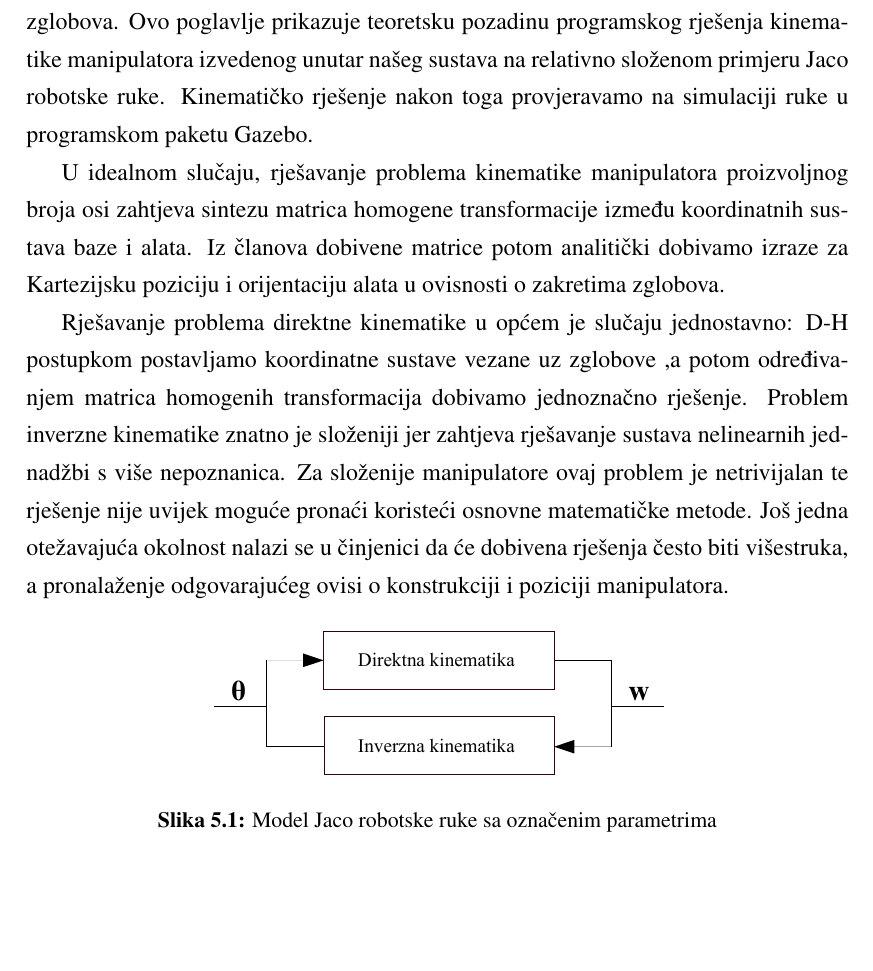
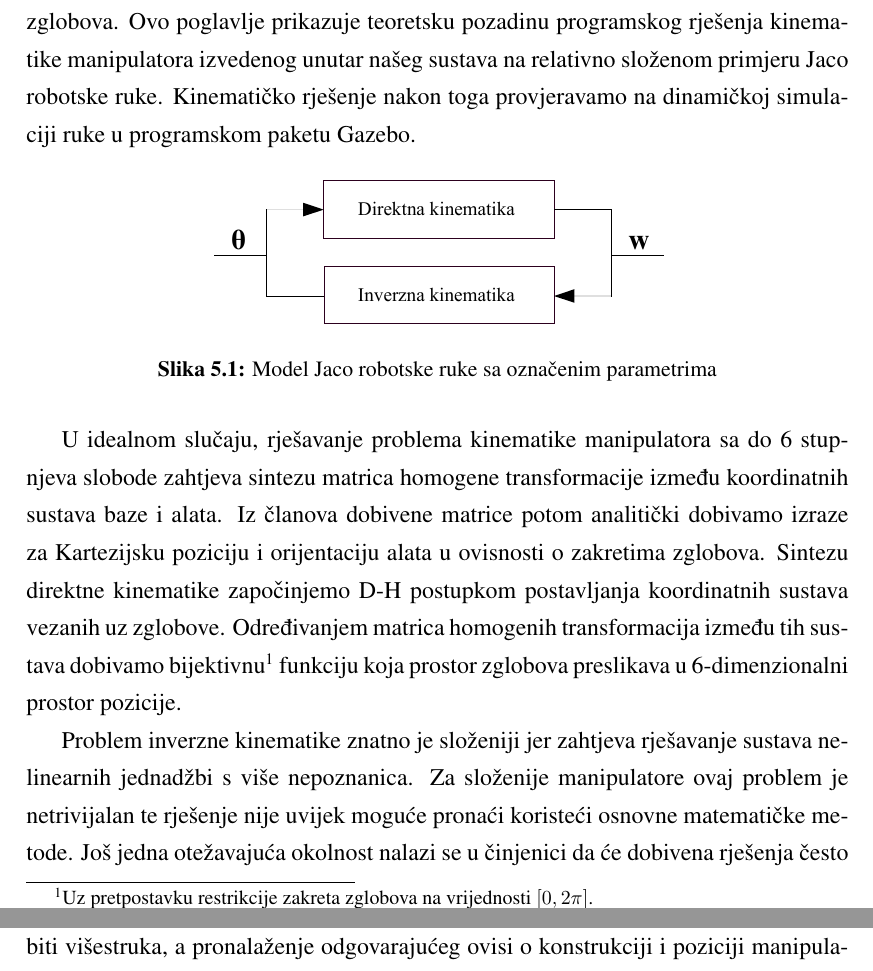
Before and after one commit to filipmrc/rectors-award-paper, a LaTeX thesis (rektorova.tex): part of page 22 of 43 before the commit and two parts of pages 22 and 23 of 43 after it, the two joined at a grey line, cut so that both start at the same text, the shorter picture padded with empty space. Compiled offline with pdfLaTeX.

Commit message:
Improved kinematics chapter intro with a more accurate description

```diff
--- a/rektorova.tex
+++ b/rektorova.tex
@@ -416,20 +416,22 @@ Zahvaljujući ovoj činjenici, sustav možemo razvijati za simulaciju i stvarni
 Modularna arhitektura našeg sustava dopušta integraciju manipulatora sa različitim razinama kompleksnosti API-ja.
 Unatoč tome što većina komercijalnih manipulatora dolazi sa već izvedenim kinematičkim funkcijama, smatramo da je radi kompletnosti izvedbe bitno pripremiti sustav i za slučaj kada su dostupne samo naredbe pomicanja zglobova.
 Ovo poglavlje prikazuje teoretsku pozadinu programskog rješenja kinematike manipulatora izvedenog unutar našeg sustava na relativno složenom primjeru Jaco robotske ruke.
-Kinematičko rješenje nakon toga provjeravamo na simulaciji ruke u programskom paketu Gazebo.
+Kinematičko rješenje nakon toga provjeravamo na dinamičkoj simulaciji ruke u programskom paketu Gazebo.
 
-U idealnom slučaju, rješavanje problema kinematike manipulatora proizvoljnog broja osi zahtjeva sintezu matrica homogene transformacije između koordinatnih sustava baze i alata.
-Iz članova dobivene matrice potom analitički dobivamo izraze za Kartezijsku poziciju i orijentaciju alata u ovisnosti o zakretima zglobova.
-
-Rješavanje problema direktne kinematike u općem je slučaju jednostavno: D-H postupkom postavljamo koordinatne sustave vezane uz zglobove ,a potom određivanjem matrica homogenih transformacija dobivamo jednoznačno rješenje.
-Problem inverzne kinematike znatno je složeniji jer zahtjeva rješavanje sustava nelinearnih jednadžbi s više nepoznanica.
-Za složenije manipulatore ovaj problem je netrivijalan te rješenje nije uvijek moguće pronaći koristeći osnovne matematičke metode.
-Još jedna otežavajuća okolnost nalazi se u činjenici da će dobivena rješenja često biti višestruka, a pronalaženje odgovarajućeg ovisi o konstrukciji i poziciji manipulatora.
 \begin{figure}[h!]
 \centering
 \includegraphics[scale=0.8]{kinematika}
 \caption{Model Jaco robotske ruke sa označenim parametrima} \label{h}
 \end{figure}
+
+U idealnom slučaju, rješavanje problema kinematike manipulatora sa do 6 stupnjeva slobode zahtjeva sintezu matrica homogene transformacije između koordinatnih sustava baze i alata.
+Iz članova dobivene matrice potom analitički dobivamo izraze za Kartezijsku poziciju i orijentaciju alata u ovisnosti o zakretima zglobova.
+Sintezu direktne kinematike započinjemo D-H postupkom postavljanja koordinatnih sustava vezanih uz zglobove.
+Određivanjem matrica homogenih transformacija između tih sustava dobivamo bijektivnu\footnote{Uz pretpostavku restrikcije zakreta zglobova na vrijednosti $[0,2\pi]$.} funkciju koja prostor zglobova preslikava u 6-dimenzionalni prostor pozicije.
+
+Problem inverzne kinematike znatno je složeniji jer zahtjeva rješavanje sustava nelinearnih jednadžbi s više nepoznanica.
+Za složenije manipulatore ovaj problem je netrivijalan te rješenje nije uvijek moguće pronaći koristeći osnovne matematičke metode.
+Još jedna otežavajuća okolnost nalazi se u činjenici da će dobivena rješenja često biti višestruka, a pronalaženje odgovarajućeg ovisi o konstrukciji i poziciji manipulatora.
 
 Pronalaženje analitičkih rješenja inverzne kinematike pomoću računalnog algoritma još je složeniji zadatak jer zahtjeva implementaciju univerzalnog pristupa rješavanju nelinearnih jednadžbi čija su rješenja višestruka.
 Pronašli smo da je ovaj problem moguće zaobići koristeći iterativnu metodu baziranu na pronalaženju (pseudo)inverza matrice Jakobijana manipulatora, koja je puno prikladnija za programsku izvedbu.
```
